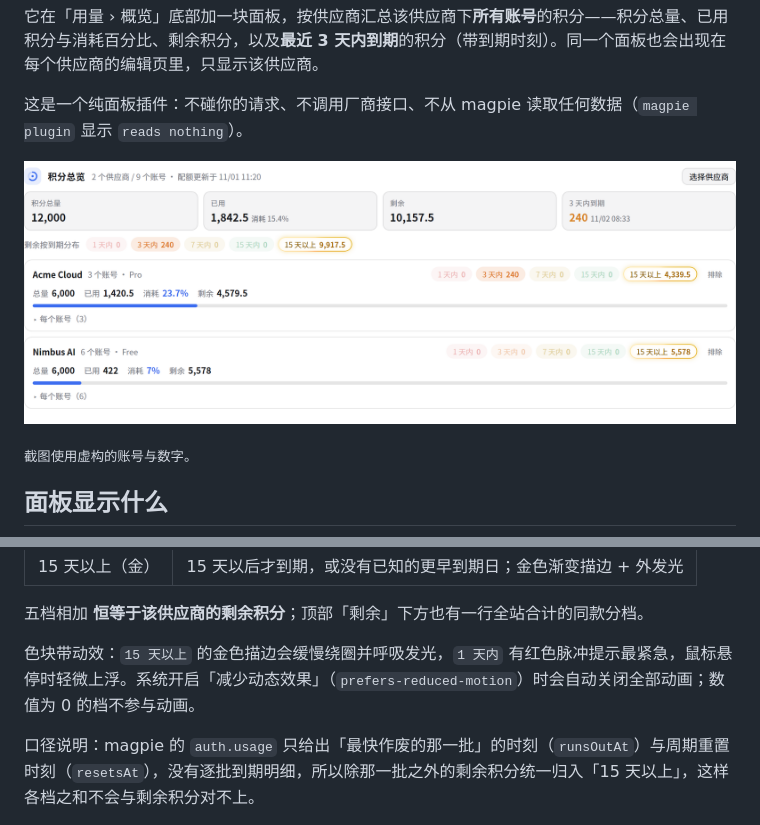
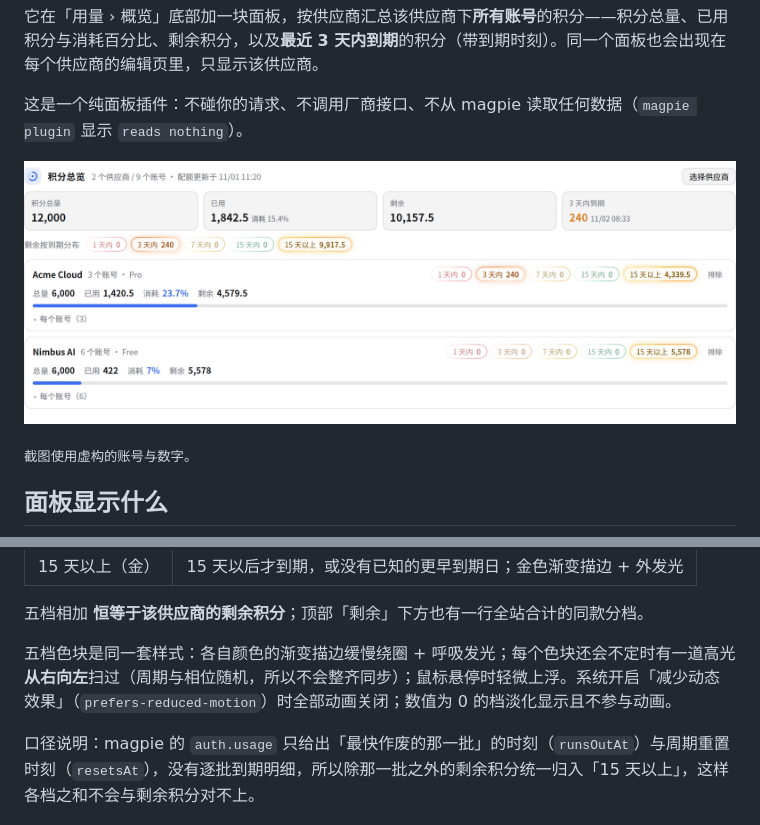
Before and after one commit to Black-Sky9/magpie-quota-glance, a Markdown page: README.md, 2 parts joined by grey strips. GitHub-like rendering; pictures changed too: docs/screenshot.png.

```diff
--- a/README.md
+++ b/README.md
@@ -37,7 +37,7 @@
 
 五档相加 **恒等于该供应商的剩余积分**；顶部「剩余」下方也有一行全站合计的同款分档。
 
-色块带动效：`15 天以上` 的金色描边会缓慢绕圈并呼吸发光，`1 天内` 有红色脉冲提示最紧急，鼠标悬停时轻微上浮。系统开启「减少动态效果」（`prefers-reduced-motion`）时会自动关闭全部动画；数值为 0 的档不参与动画。
+五档色块是同一套样式：各自颜色的渐变描边缓慢绕圈 + 呼吸发光；每个色块还会不定时有一道高光**从右向左**扫过（周期与相位随机，所以不会整齐同步）；鼠标悬停时轻微上浮。系统开启「减少动态效果」（`prefers-reduced-motion`）时全部动画关闭；数值为 0 的档淡化显示且不参与动画。
 
 口径说明：magpie 的 `auth.usage` 只给出「最快作废的那一批」的时刻（`runsOutAt`）与周期重置时刻（`resetsAt`），没有逐批到期明细，所以除那一批之外的剩余积分统一归入「15 天以上」，这样各档之和不会与剩余积分对不上。
 
```
Also changed, not shown: 3 other files.
